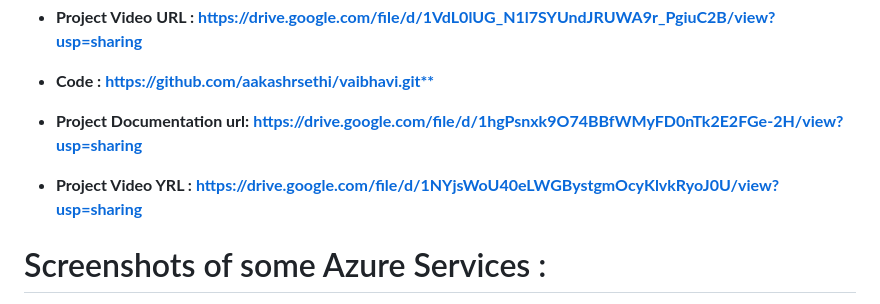
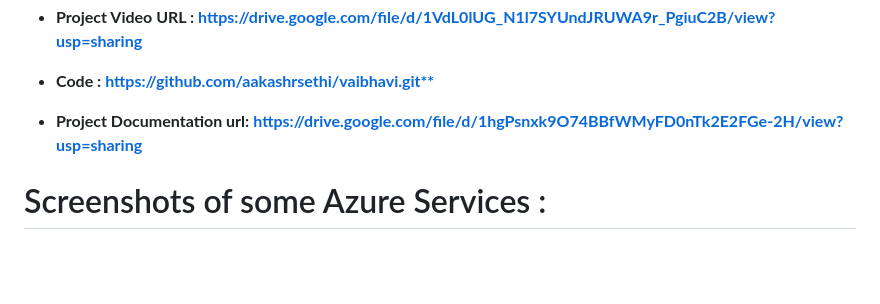
Before and after one commit to aakashrsethi/vaibhavi, a Markdown page: README.md, the part around the change. Rendered like a GitHub page; blank space fills up the shorter version.

```diff
--- a/README.md
+++ b/README.md
@@ -61,7 +61,6 @@ Lifestyle
 
 - **Project Documentation url:** [**https://drive.google.com/file/d/1hgPsnxk9O74BBfWMyFD0nTk2E2FGe-2H/view?usp=sharing**](https://drive.google.com/file/d/1hgPsnxk9O74BBfWMyFD0nTk2E2FGe-2H/view?usp=sharing)
 
-- **Project Video YRL : https://drive.google.com/file/d/1NYjsWoU40eLWGBystgmOcyKlvkRyoJ0U/view?usp=sharing**
 
 
 
```
